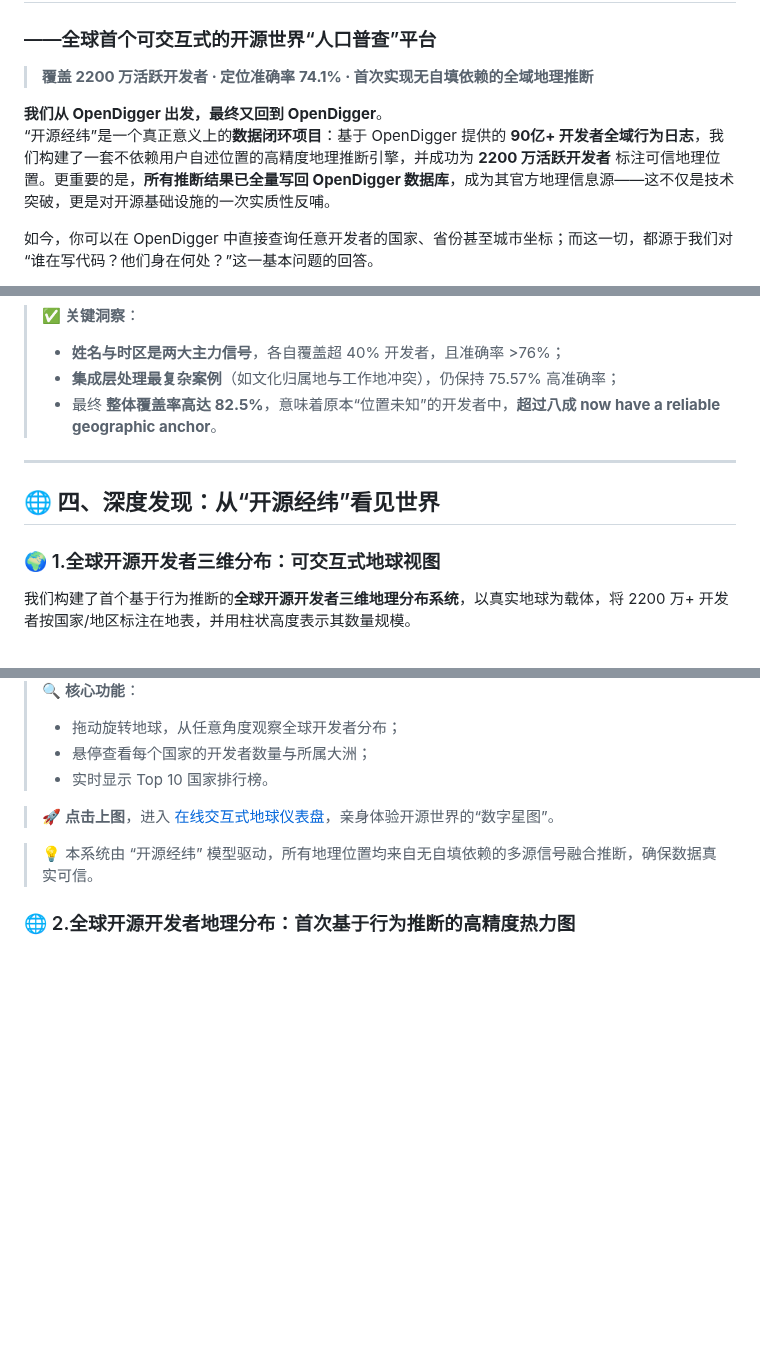
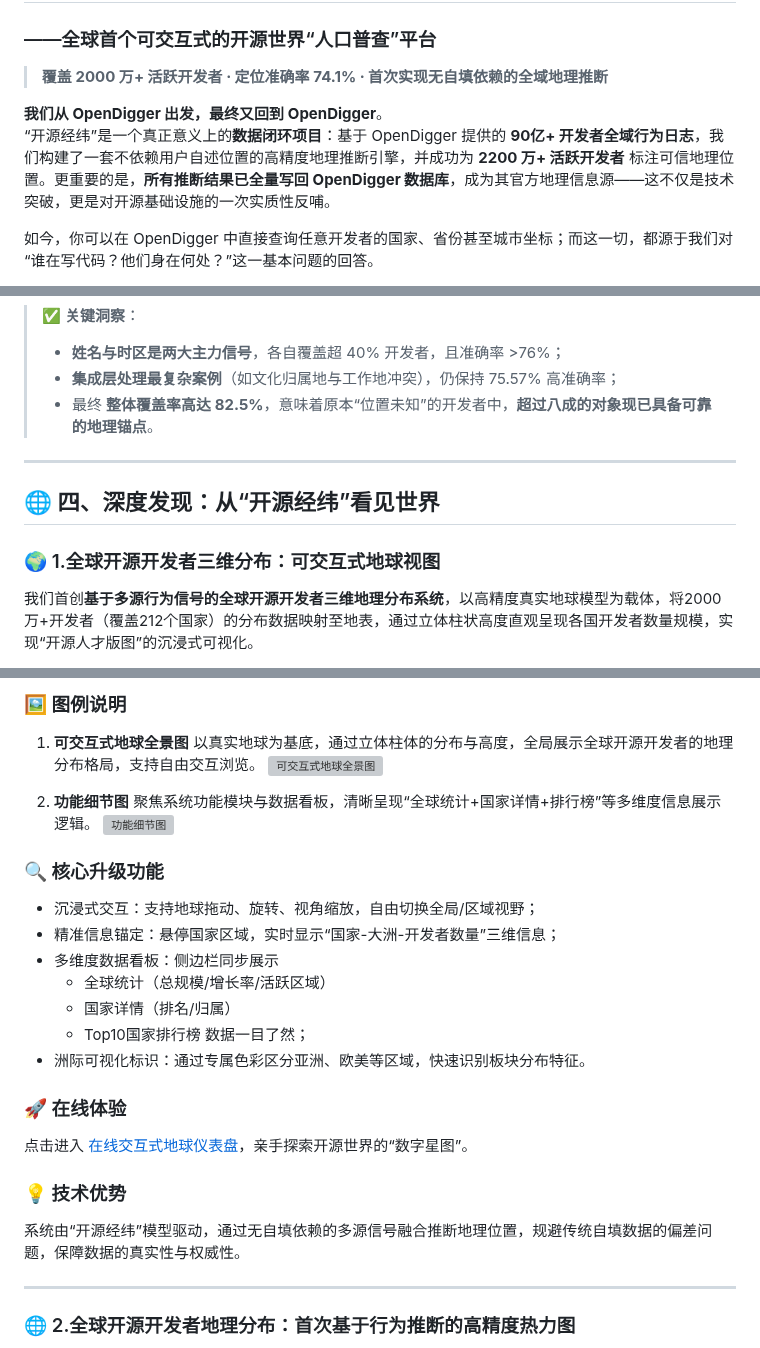
Before and after one commit to TIAI-ThisisAI/OpenRank2025, a Markdown page: README.md, 3 parts joined by grey strips. Rendered like a GitHub page; blank space fills up the shorter version; grey boxes are pictures that could not be loaded.

Commit message:
Revise developer statistics and geographic inference details
Updated statistics and descriptions related to active developers and geographic inference accuracy.

```diff
--- a/README.md
+++ b/README.md
@@ -1,10 +1,10 @@
 # “开源经纬”
 ### ——全球首个可交互式的开源世界“人口普查”平台
 
-> **覆盖 2200 万活跃开发者 · 定位准确率 74.1% · 首次实现无自填依赖的全域地理推断**
+> **覆盖 2000 万+ 活跃开发者 · 定位准确率 74.1% · 首次实现无自填依赖的全域地理推断**
 
 **我们从 OpenDigger 出发，最终又回到 OpenDigger**。
-“开源经纬”是一个真正意义上的**数据闭环项目**：基于 OpenDigger 提供的 **90亿+ 开发者全域行为日志**，我们构建了一套不依赖用户自述位置的高精度地理推断引擎，并成功为 **2200 万活跃开发者** 标注可信地理位置。更重要的是，**所有推断结果已全量写回 OpenDigger 数据库**，成为其官方地理信息源——这不仅是技术突破，更是对开源基础设施的一次实质性反哺。
+“开源经纬”是一个真正意义上的**数据闭环项目**：基于 OpenDigger 提供的 **90亿+ 开发者全域行为日志**，我们构建了一套不依赖用户自述位置的高精度地理推断引擎，并成功为 **2200 万+ 活跃开发者** 标注可信地理位置。更重要的是，**所有推断结果已全量写回 OpenDigger 数据库**，成为其官方地理信息源——这不仅是技术突破，更是对开源基础设施的一次实质性反哺。
 
 如今，你可以在 OpenDigger 中直接查询任意开发者的国家、省份甚至城市坐标；而这一切，都源于我们对“谁在写代码？他们身在何处？”这一基本问题的回答。
 
@@ -105,7 +105,7 @@ GitHub 上超过 60% 的开发者未提供有效位置。“开源经纬”通
 > ✅ **关键洞察**：
 > - **姓名与时区是两大主力信号**，各自覆盖超 40% 开发者，且准确率 >76%；
 > - **集成层处理最复杂案例**（如文化归属地与工作地冲突），仍保持 75.57% 高准确率；
-> - 最终 **整体覆盖率高达 82.5%**，意味着原本“位置未知”的开发者中，**超过八成 now have a reliable geographic anchor**。
+> - 最终 **整体覆盖率高达 82.5%**，意味着原本“位置未知”的开发者中，**超过八成的对象现已具备可靠的地理锚点**。
 
 ---
 
@@ -114,5 +114,5 @@ GitHub 上超过 60% 的开发者未提供有效位置。“开源经纬”通
 
 ### 🌍 1.全球开源开发者三维分布：可交互式地球视图
 
-我们构建了首个基于行为推断的**全球开源开发者三维地理分布系统**，以真实地球为载体，将 2200 万+ 开发者按国家/地区标注在地表，并用柱状高度表示其数量规模。
+我们首创**基于多源行为信号的全球开源开发者三维地理分布系统**，以高精度真实地球模型为载体，将2000万+开发者（覆盖212个国家）的分布数据映射至地表，通过立体柱状高度直观呈现各国开发者数量规模，实现“开源人才版图”的沉浸式可视化。
 
@@ -120,12 +119,33 @@ GitHub 上超过 60% 的开发者未提供有效位置。“开源经纬”通
 
-> 🔍 **核心功能**：
-> - 拖动旋转地球，从任意角度观察全球开发者分布；
-> - 悬停查看每个国家的开发者数量与所属大洲；
-> - 实时显示 Top 10 国家排行榜。
+### 🖼️ 图例说明
+1. **可交互式地球全景图**
+   以真实地球为基底，通过立体柱体的分布与高度，全局展示全球开源开发者的地理分布格局，支持自由交互浏览。
+   ![可交互式地球全景图](https://github.com/user-attachments/assets/7ba6f300-fa57-4044-b336-81d32051c7c9)
 
-> 🚀 **点击上图**，进入 [在线交互式地球仪表盘](https://tiai-thisisai.github.io/OpenRank2025/)，亲身体验开源世界的“数字星图”。
+2. **功能细节图**
+   聚焦系统功能模块与数据看板，清晰呈现“全球统计+国家详情+排行榜”等多维度信息展示逻辑。
+   ![功能细节图](https://github.com/user-attachments/assets/a98c3b9f-124b-4d64-a4b5-63424b7813c8)
 
-> 💡 本系统由 “开源经纬” 模型驱动，所有地理位置均来自无自填依赖的多源信号融合推断，确保数据真实可信。
+
+### 🔍 核心升级功能
+- 沉浸式交互：支持地球拖动、旋转、视角缩放，自由切换全局/区域视野；
+- 精准信息锚定：悬停国家区域，实时显示“国家-大洲-开发者数量”三维信息；
+- 多维度数据看板：侧边栏同步展示
+  - 全球统计（总规模/增长率/活跃区域）
+  - 国家详情（排名/归属）
+  - Top10国家排行榜
+  数据一目了然；
+- 洲际可视化标识：通过专属色彩区分亚洲、欧美等区域，快速识别板块分布特征。
+
+
+### 🚀 在线体验
+点击进入 [在线交互式地球仪表盘](https://tiai-thisisai.github.io/OpenRank2025/)，亲手探索开源世界的“数字星图”。
+
+
+### 💡 技术优势
+系统由“开源经纬”模型驱动，通过无自填依赖的多源信号融合推断地理位置，规避传统自填数据的偏差问题，保障数据的真实性与权威性。
+
+---
 
 ### 🌐 2.全球开源开发者地理分布：首次基于行为推断的高精度热力图
 
```
Also changed, not shown: other parts of README.md (+2 -3 lines).
